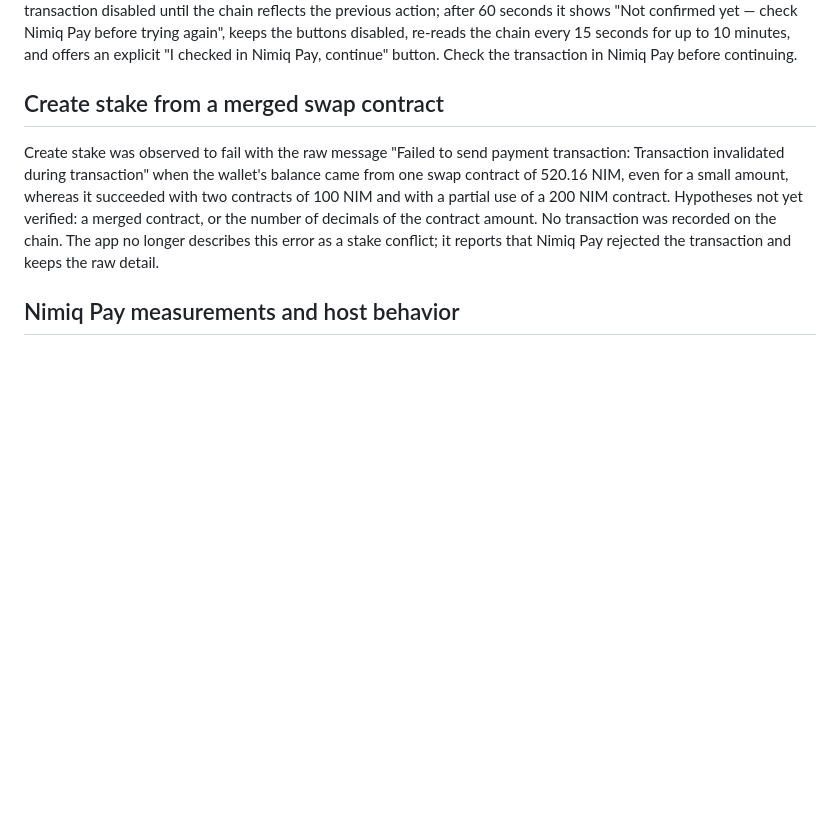
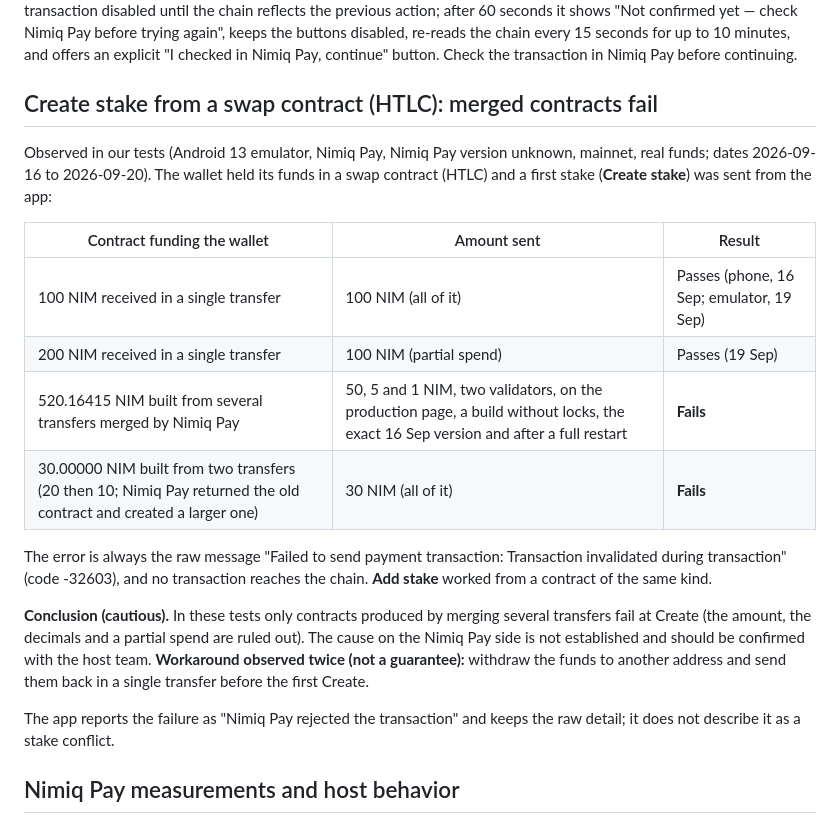
Before and after one commit to Julien59247787/nimiq-app-validatorswipe, a Markdown page: docs/KNOWN-LIMITATIONS.md, the part around the change. Rendered like a GitHub page; blank space fills up the shorter version.

Commit message:
docs: Create stake from merged swap contracts (test results and workaround)
Docs only, index.html unchanged.

Co-Authored-By: Claude Sonnet 5 <noreply@anthropic.com>

```diff
--- a/docs/KNOWN-LIMITATIONS.md
+++ b/docs/KNOWN-LIMITATIONS.md
@@ -52,14 +52,30 @@ action; after 60 seconds it shows "Not confirmed yet — check Nimiq Pay before
 disabled, re-reads the chain every 15 seconds for up to 10 minutes, and offers an explicit "I checked in Nimiq Pay,
 continue" button. Check the transaction in Nimiq Pay before continuing.
 
-## Create stake from a merged swap contract
+## Create stake from a swap contract (HTLC): merged contracts fail
 
-Create stake was observed to fail with the raw message "Failed to send payment transaction: Transaction
-invalidated during transaction" when the wallet's balance came from one swap contract of 520.16 NIM, even for a small
-amount, whereas it succeeded with two contracts of 100 NIM and with a partial use of a 200 NIM contract. Hypotheses
-not yet verified: a merged contract, or the number of decimals of the contract amount. No transaction was recorded
-on the chain. The app no longer describes this error as a stake conflict; it reports that Nimiq Pay rejected the
-transaction and keeps the raw detail.
+Observed in our tests (Android 13 emulator, Nimiq Pay, Nimiq Pay version unknown, mainnet, real funds; dates
+2026-09-16 to 2026-09-20). The wallet held its funds in a swap contract (HTLC) and a first stake (**Create stake**)
+was sent from the app:
+
+| Contract funding the wallet | Amount sent | Result |
+|---|---|---|
+| 100 NIM received in a single transfer | 100 NIM (all of it) | Passes (phone, 16 Sep; emulator, 19 Sep) |
+| 200 NIM received in a single transfer | 100 NIM (partial spend) | Passes (19 Sep) |
+| 520.16415 NIM built from several transfers merged by Nimiq Pay | 50, 5 and 1 NIM, two validators, on the production page, a build without locks, the exact 16 Sep version and after a full restart | **Fails** |
+| 30.00000 NIM built from two transfers (20 then 10; Nimiq Pay returned the old contract and created a larger one) | 30 NIM (all of it) | **Fails** |
+
+The error is always the raw message "Failed to send payment transaction: Transaction invalidated during
+transaction" (code -32603), and no transaction reaches the chain. **Add stake** worked from a contract of the
+same kind.
+
+**Conclusion (cautious).** In these tests only contracts produced by merging several transfers fail at Create
+(the amount, the decimals and a partial spend are ruled out). The cause on the Nimiq Pay side is not established
+and should be confirmed with the host team. **Workaround observed twice (not a guarantee):** withdraw the funds to
+another address and send them back in a single transfer before the first Create.
+
+The app reports the failure as "Nimiq Pay rejected the transaction" and keeps the raw detail; it does not
+describe it as a stake conflict.
 
 ## Nimiq Pay measurements and host behavior
 
```
Also changed, not shown: CHANGELOG.md (+8 -0 lines), docs/TESTING.md (+1 -0 lines).
